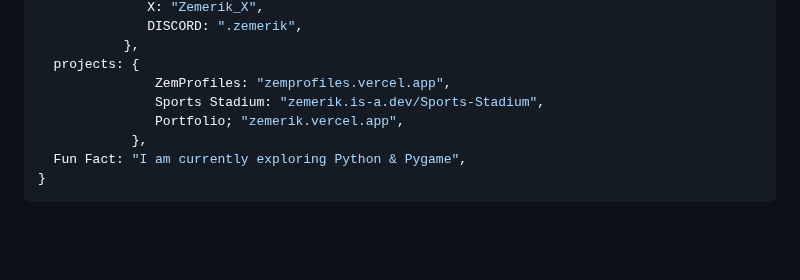
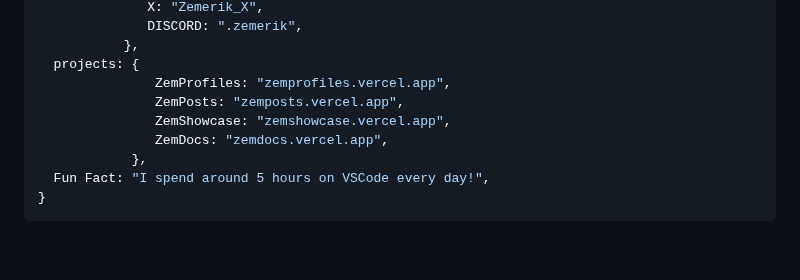
Before and after one commit to Zemerik/Zemerik, a Markdown page: README.md, the part around the change. GitHub-like rendering.

Commit message:
feat(Codeblock): Updated Projects

````diff
--- a/README.md
+++ b/README.md
@@ -163,10 +163,11 @@ const Zemerik = {
            },
   projects: {
                ZemProfiles: "zemprofiles.vercel.app",
-               Sports Stadium: "zemerik.is-a.dev/Sports-Stadium",
-               Portfolio; "zemerik.vercel.app",
+               ZemPosts: "zemposts.vercel.app",
+               ZemShowcase: "zemshowcase.vercel.app",
+               ZemDocs: "zemdocs.vercel.app",
             },
-  Fun Fact: "I am currently exploring Python & Pygame",
+  Fun Fact: "I spend around 5 hours on VSCode every day!",
 }
 ```
 
````
